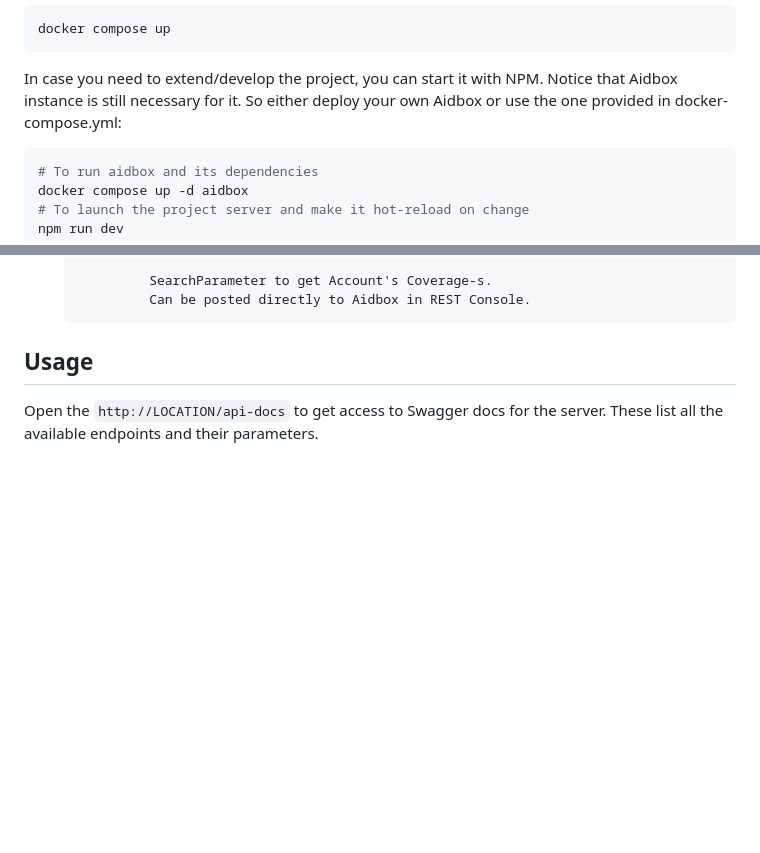
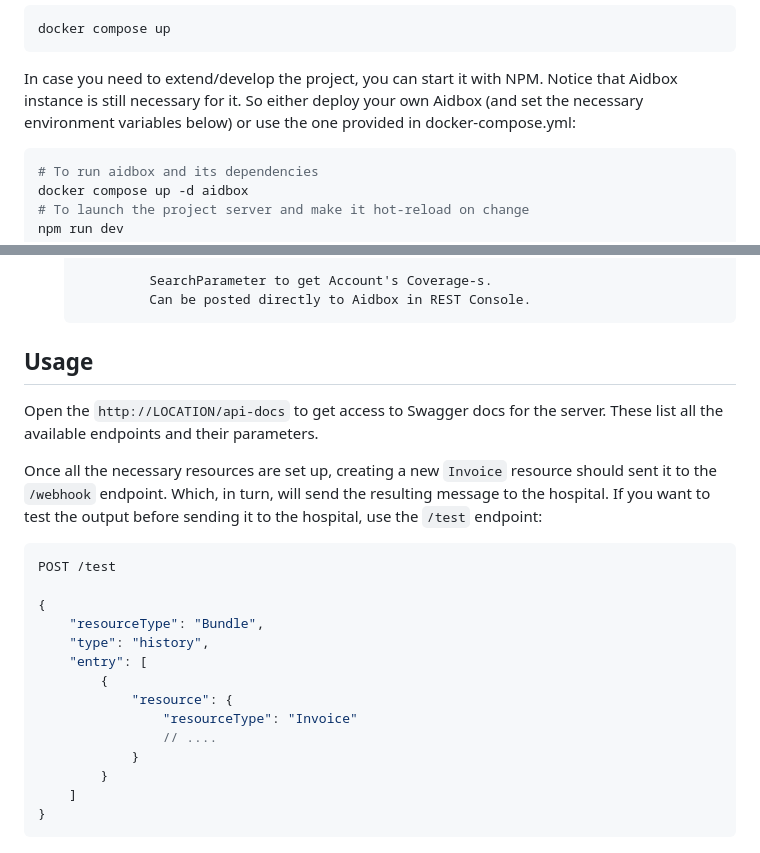
Before and after one commit to Aidbox/examples, a Markdown page: aidbox-integrations/to-hl7-v2/README.md, 2 parts joined by grey strips. Rendered like a GitHub page; blank space fills up the shorter version.

Commit message:
Deploying to gh-pages from @ Aidbox/examples@a45c31a8326e042e9da6bb488ad724292cb47390 🚀

````diff
--- a/aidbox-integrations/to-hl7-v2/README.md
+++ b/aidbox-integrations/to-hl7-v2/README.md
@@ -19,7 +19,7 @@ docker compose up
 
 In case you need to extend/develop the project, you can start it with NPM.
 Notice that Aidbox instance is still necessary for it.
-So either deploy your own Aidbox or use the one provided in docker-compose.yml:
+So either deploy your own Aidbox (and set the necessary environment variables below) or use the one provided in docker-compose.yml:
 
 ```bash
 # To run aidbox and its dependencies
@@ -123,3 +123,24 @@ contents of the file...
 
 Open the `http://LOCATION/api-docs` to get access to Swagger docs for the server.
 These list all the available endpoints and their parameters.
+
+Once all the necessary resources are set up, creating a new `Invoice` resource should sent it to the `/webhook` endpoint.
+Which, in turn, will send the resulting message to the hospital.
+If you want to test the output before sending it to the hospital, use the `/test` endpoint:
+
+```json
+POST /test
+
+{
+    "resourceType": "Bundle",
+    "type": "history",
+    "entry": [
+        {
+            "resource": {
+                "resourceType": "Invoice"
+                // ....
+            }
+        }
+    ]
+}
+```
````
